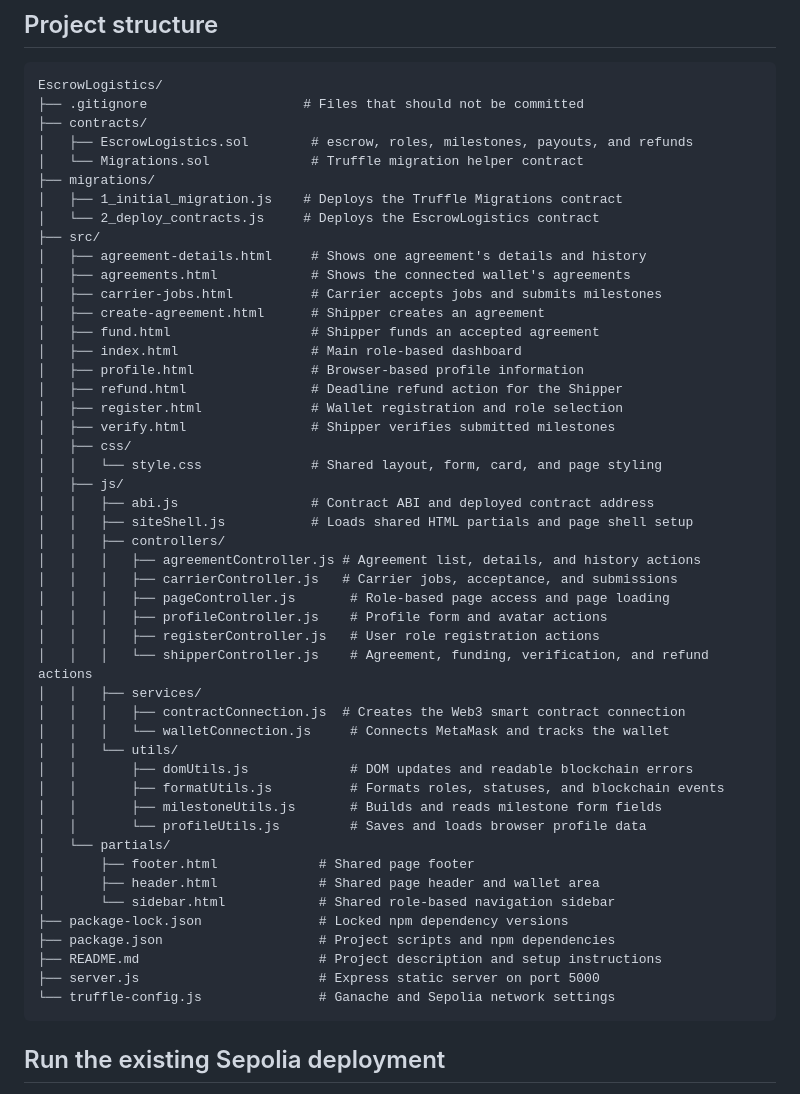
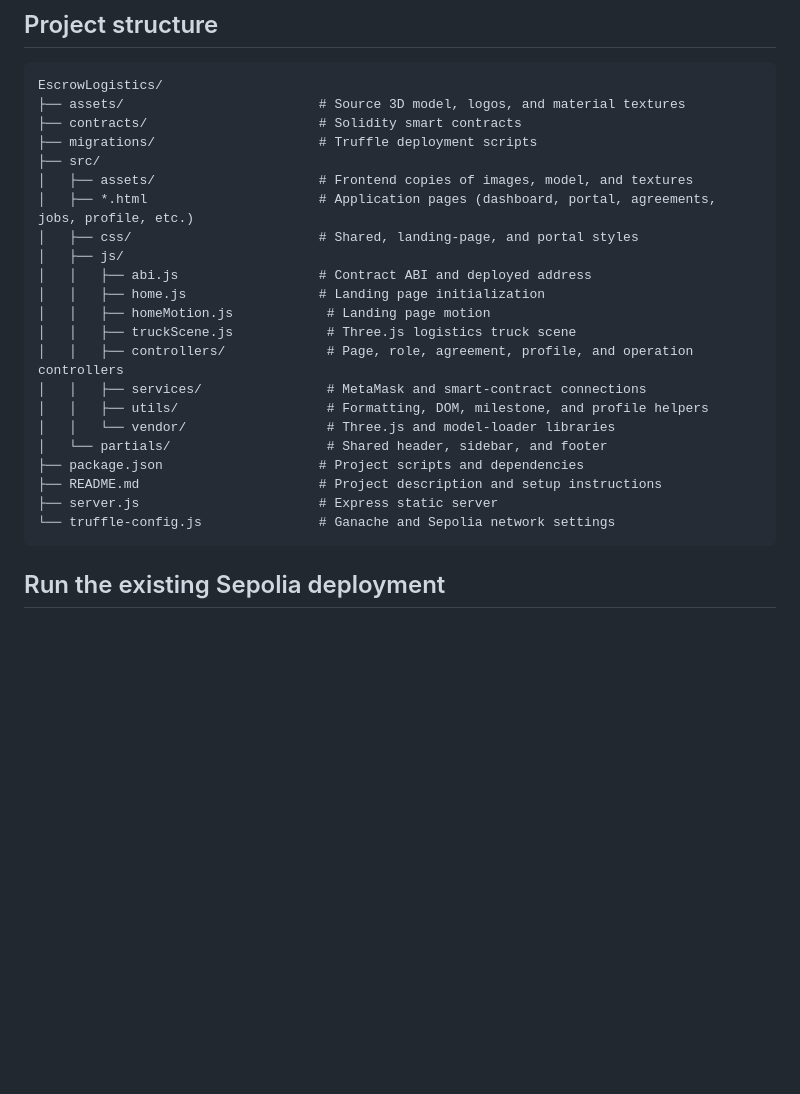
Before and after one commit to Yong-ss/EscrowLogistics, a Markdown page: README.md, the part around the change. GitHub-like rendering; blank space fills up the shorter version.

````diff
--- a/README.md
+++ b/README.md
@@ -30,55 +30,28 @@ GitHub repository: [EscrowLogistics](https://github.com/Yong-ss/EscrowLogistics)
 
 ```text
 EscrowLogistics/
-├── .gitignore                    # Files that should not be committed
-├── contracts/
-│   ├── EscrowLogistics.sol        # escrow, roles, milestones, payouts, and refunds
-│   └── Migrations.sol             # Truffle migration helper contract
-├── migrations/
-│   ├── 1_initial_migration.js    # Deploys the Truffle Migrations contract
-│   └── 2_deploy_contracts.js     # Deploys the EscrowLogistics contract
+├── assets/                         # Source 3D model, logos, and material textures
+├── contracts/                      # Solidity smart contracts
+├── migrations/                     # Truffle deployment scripts
 ├── src/
-│   ├── agreement-details.html     # Shows one agreement's details and history
-│   ├── agreements.html            # Shows the connected wallet's agreements
-│   ├── carrier-jobs.html          # Carrier accepts jobs and submits milestones
-│   ├── create-agreement.html      # Shipper creates an agreement
-│   ├── fund.html                  # Shipper funds an accepted agreement
-│   ├── index.html                 # Main role-based dashboard
-│   ├── profile.html               # Browser-based profile information
-│   ├── refund.html                # Deadline refund action for the Shipper
-│   ├── register.html              # Wallet registration and role selection
-│   ├── verify.html                # Shipper verifies submitted milestones
-│   ├── css/
-│   │   └── style.css              # Shared layout, form, card, and page styling
+│   ├── assets/                     # Frontend copies of images, model, and textures
+│   ├── *.html                      # Application pages (dashboard, portal, agreements, jobs, profile, etc.)
+│   ├── css/                        # Shared, landing-page, and portal styles
 │   ├── js/
-│   │   ├── abi.js                 # Contract ABI and deployed contract address
-│   │   ├── siteShell.js           # Loads shared HTML partials and page shell setup
-│   │   ├── controllers/
-│   │   │   ├── agreementController.js # Agreement list, details, and history actions
-│   │   │   ├── carrierController.js   # Carrier jobs, acceptance, and submissions
-│   │   │   ├── pageController.js       # Role-based page access and page loading
-│   │   │   ├── profileController.js    # Profile form and avatar actions
-│   │   │   ├── registerController.js   # User role registration actions
-│   │   │   └── shipperController.js    # Agreement, funding, verification, and refund actions
-│   │   ├── services/
-│   │   │   ├── contractConnection.js  # Creates the Web3 smart contract connection
-│   │   │   └── walletConnection.js     # Connects MetaMask and tracks the wallet
-│   │   └── utils/
-│   │       ├── domUtils.js             # DOM updates and readable blockchain errors
-│   │       ├── formatUtils.js          # Formats roles, statuses, and blockchain events
-│   │       ├── milestoneUtils.js       # Builds and reads milestone form fields
-│   │       └── profileUtils.js         # Saves and loads browser profile data
-│   └── partials/
-│       ├── footer.html             # Shared page footer
-│       ├── header.html             # Shared page header and wallet area
-│       └── sidebar.html            # Shared role-based navigation sidebar
-├── package-lock.json               # Locked npm dependency versions
-├── package.json                    # Project scripts and npm dependencies
+│   │   ├── abi.js                  # Contract ABI and deployed address
+│   │   ├── home.js                 # Landing page initialization
+│   │   ├── homeMotion.js            # Landing page motion
+│   │   ├── truckScene.js            # Three.js logistics truck scene
+│   │   ├── controllers/             # Page, role, agreement, profile, and operation controllers
+│   │   ├── services/                # MetaMask and smart-contract connections
+│   │   ├── utils/                   # Formatting, DOM, milestone, and profile helpers
+│   │   └── vendor/                  # Three.js and model-loader libraries
+│   └── partials/                    # Shared header, sidebar, and footer
+├── package.json                    # Project scripts and dependencies
 ├── README.md                       # Project description and setup instructions
-├── server.js                       # Express static server on port 5000
+├── server.js                       # Express static server
 └── truffle-config.js               # Ganache and Sepolia network settings
 ```
-
 ## Run the existing Sepolia deployment
 
 This is the normal setup for using the shared dApp. Users do not need Ganache, Truffle deployment, or a mnemonic.
````
